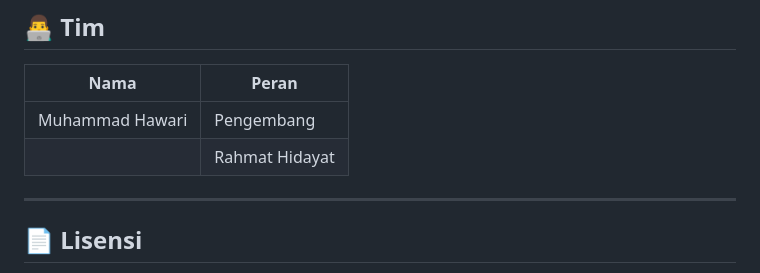
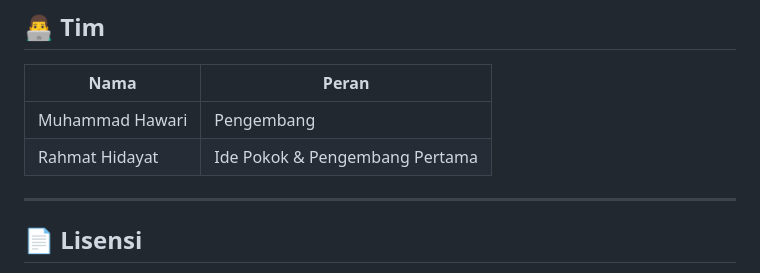
Before and after one commit to hawari-95/SakuKu_Flutter, a Markdown page: README.md, the part around the change. Rendered like a GitHub page.

Commit message:
betulin ada salah dikit

```diff
--- a/README.md
+++ b/README.md
@@ -193,7 +193,7 @@ Proyek ini terbuka untuk siapa saja.
 | Nama | Peran |
 |---|---|
 | Muhammad Hawari | Pengembang |
-|  | Rahmat Hidayat | Ide Pokok & pengembang
+| Rahmat Hidayat | Ide Pokok & Pengembang Pertama |
 
 ---
 
```
